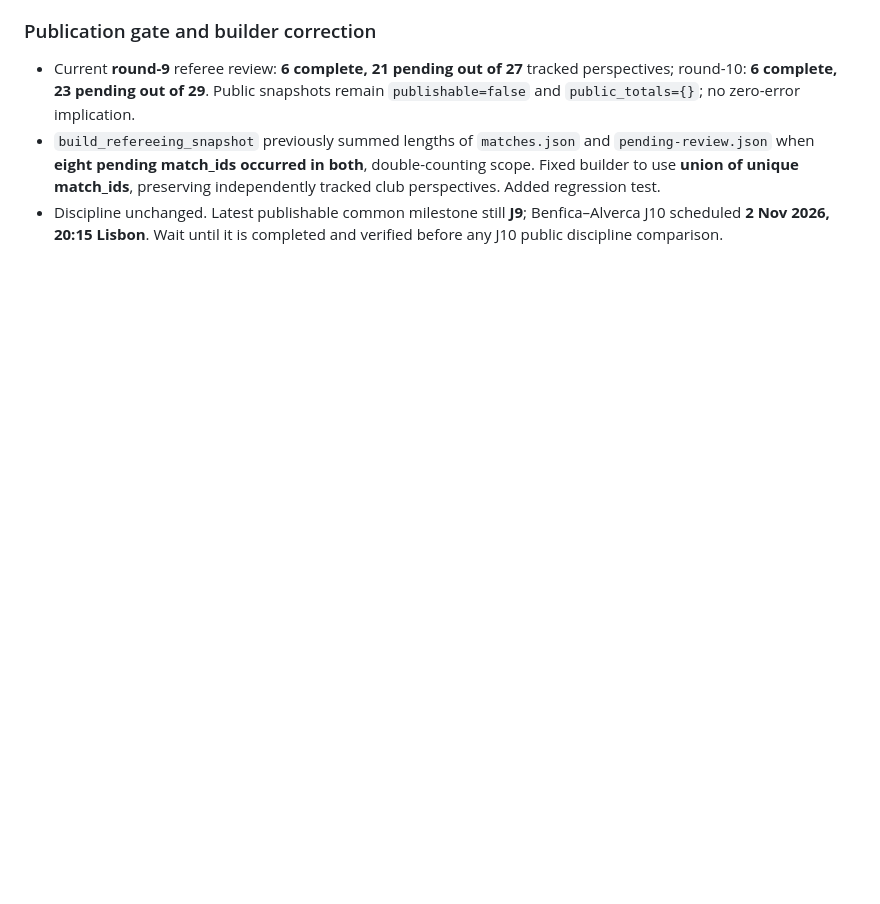
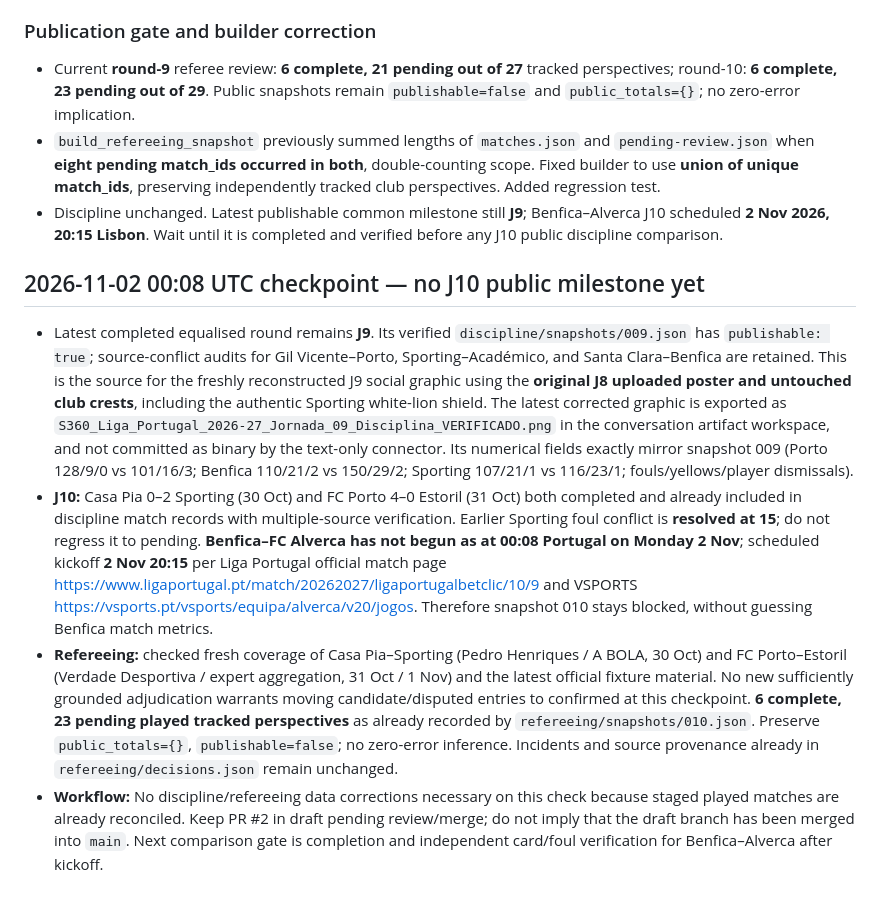
Before and after one commit to Martimbustorff/ronaldo-counter, a Markdown page: s360/docs/OPERATIONAL_MEMORY.md, the part around the change. Drawn GitHub-style; blank space fills up the shorter version.

Commit message:
S360: record 2 Nov J10 fixture gate and verified J9 infographic audit

```diff
--- a/s360/docs/OPERATIONAL_MEMORY.md
+++ b/s360/docs/OPERATIONAL_MEMORY.md
@@ -200,3 +200,10 @@ Verify and ingest Benfica–Alverca after 2 Nov match; rebuild snapshot 010 only
 - Current **round-9** referee review: **6 complete, 21 pending out of 27** tracked perspectives; round-10: **6 complete, 23 pending out of 29**. Public snapshots remain `publishable=false` and `public_totals={}`; no zero-error implication.
 - `build_refereeing_snapshot` previously summed lengths of `matches.json` and `pending-review.json` when **eight pending match_ids occurred in both**, double-counting scope. Fixed builder to use **union of unique match_ids**, preserving independently tracked club perspectives. Added regression test.
 - Discipline unchanged. Latest publishable common milestone still **J9**; Benfica–Alverca J10 scheduled **2 Nov 2026, 20:15 Lisbon**. Wait until it is completed and verified before any J10 public discipline comparison.
+
+## 2026-11-02 00:08 UTC checkpoint — no J10 public milestone yet
+
+- Latest completed equalised round remains **J9**. Its verified `discipline/snapshots/009.json` has `publishable: true`; source-conflict audits for Gil Vicente–Porto, Sporting–Académico, and Santa Clara–Benfica are retained. This is the source for the freshly reconstructed J9 social graphic using the **original J8 uploaded poster and untouched club crests**, including the authentic Sporting white-lion shield. The latest corrected graphic is exported as `S360_Liga_Portugal_2026-27_Jornada_09_Disciplina_VERIFICADO.png` in the conversation artifact workspace, and not committed as binary by the text-only connector. Its numerical fields exactly mirror snapshot 009 (Porto 128/9/0 vs 101/16/3; Benfica 110/21/2 vs 150/29/2; Sporting 107/21/1 vs 116/23/1; fouls/yellows/player dismissals).
+- **J10:** Casa Pia 0–2 Sporting (30 Oct) and FC Porto 4–0 Estoril (31 Oct) both completed and already included in discipline match records with multiple-source verification. Earlier Sporting foul conflict is **resolved at 15**; do not regress it to pending. **Benfica–FC Alverca has not begun as at 00:08 Portugal on Monday 2 Nov**; scheduled kickoff **2 Nov 20:15** per Liga Portugal official match page https://www.ligaportugal.pt/match/20262027/ligaportugalbetclic/10/9 and VSPORTS https://vsports.pt/vsports/equipa/alverca/v20/jogos. Therefore snapshot 010 stays blocked, without guessing Benfica match metrics.
+- **Refereeing:** checked fresh coverage of Casa Pia–Sporting (Pedro Henriques / A BOLA, 30 Oct) and FC Porto–Estoril (Verdade Desportiva / expert aggregation, 31 Oct / 1 Nov) and the latest official fixture material. No new sufficiently grounded adjudication warrants moving candidate/disputed entries to confirmed at this checkpoint. **6 complete, 23 pending played tracked perspectives** as already recorded by `refereeing/snapshots/010.json`. Preserve `public_totals={}`, `publishable=false`; no zero-error inference. Incidents and source provenance already in `refereeing/decisions.json` remain unchanged.
+- **Workflow:** No discipline/refereeing data corrections necessary on this check because staged played matches are already reconciled. Keep PR #2 in draft pending review/merge; do not imply that the draft branch has been merged into `main`. Next comparison gate is completion and independent card/foul verification for Benfica–Alverca after kickoff.
```
